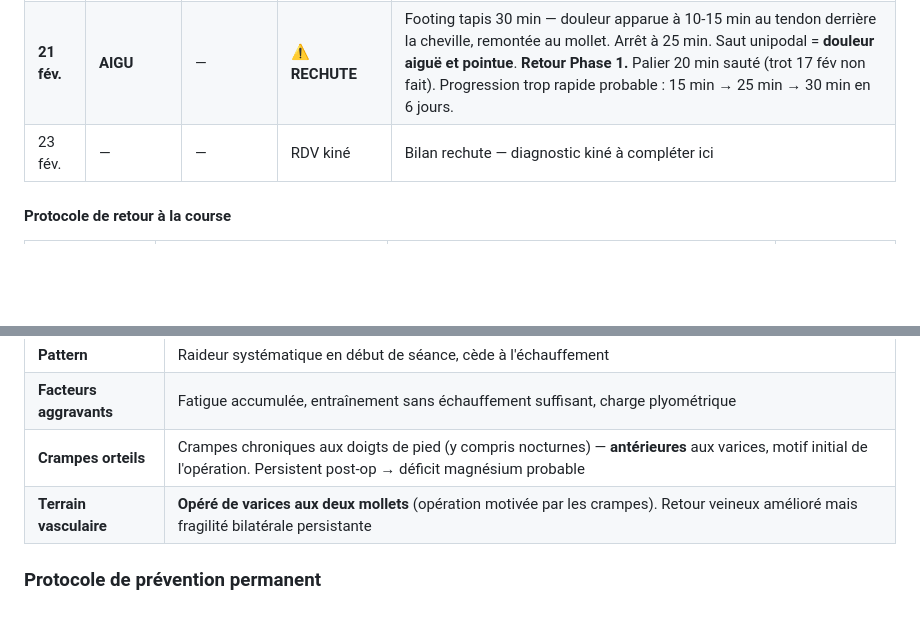
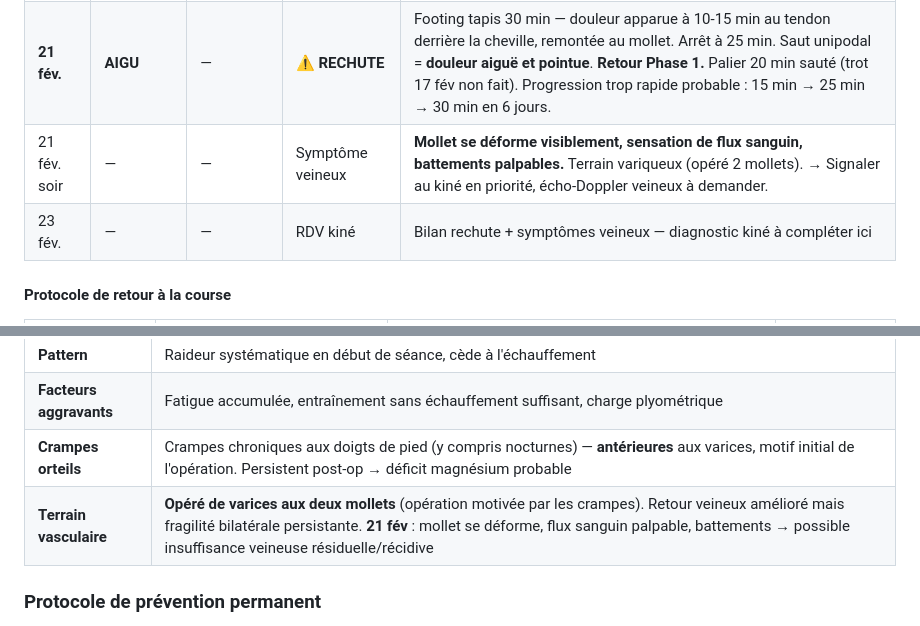
Before and after one commit to dreamskid/coach-trail, a Markdown page: blessures.md, 2 parts joined by grey strips. Drawn GitHub-style; blank space fills up the shorter version.

Commit message:
Add vascular symptom: visible calf deformation + pulsation
Symptôme veineux signalé le 21 fév soir : mollet se déforme visiblement, flux sanguin palpable, battements. Possible insuffisance veineuse résiduelle/récidive. Écho-Doppler à demander au kiné lundi.

Co-Authored-By: Claude Opus 4.6 <noreply@anthropic.com>

```diff
--- a/blessures.md
+++ b/blessures.md
@@ -39,7 +39,8 @@ Raideur bilatérale systématique à la jonction mollet/soléaire en début de c
 | 15 fév. | — | — | Trot 15 min ext. | 1er footing post-épisode. 1.8 km, FC 125 (Z1). RAS. |
 | 19 fév. | — | — | Footing tapis 25 min | 7-8 km/h, 0%, Z1. Soléaire 2/10, RPE 1. RAS. |
 | **21 fév.** | **AIGU** | — | **⚠️ RECHUTE** | Footing tapis 30 min — douleur apparue à 10-15 min au tendon derrière la cheville, remontée au mollet. Arrêt à 25 min. Saut unipodal = **douleur aiguë et pointue**. **Retour Phase 1.** Palier 20 min sauté (trot 17 fév non fait). Progression trop rapide probable : 15 min → 25 min → 30 min en 6 jours. |
-| 23 fév. | — | — | RDV kiné | Bilan rechute — diagnostic kiné à compléter ici |
+| 21 fév. soir | — | — | Symptôme veineux | **Mollet se déforme visiblement, sensation de flux sanguin, battements palpables.** Terrain variqueux (opéré 2 mollets). → Signaler au kiné en priorité, écho-Doppler veineux à demander. |
+| 23 fév. | — | — | RDV kiné | Bilan rechute + symptômes veineux — diagnostic kiné à compléter ici |
 
 #### Protocole de retour à la course
 
@@ -62,7 +63,7 @@ Raideur bilatérale systématique à la jonction mollet/soléaire en début de c
 | **Pattern** | Raideur systématique en début de séance, cède à l'échauffement |
 | **Facteurs aggravants** | Fatigue accumulée, entraînement sans échauffement suffisant, charge plyométrique |
 | **Crampes orteils** | Crampes chroniques aux doigts de pied (y compris nocturnes) — **antérieures** aux varices, motif initial de l'opération. Persistent post-op → déficit magnésium probable |
-| **Terrain vasculaire** | **Opéré de varices aux deux mollets** (opération motivée par les crampes). Retour veineux amélioré mais fragilité bilatérale persistante |
+| **Terrain vasculaire** | **Opéré de varices aux deux mollets** (opération motivée par les crampes). Retour veineux amélioré mais fragilité bilatérale persistante. **21 fév** : mollet se déforme, flux sanguin palpable, battements → possible insuffisance veineuse résiduelle/récidive |
 
 ### Protocole de prévention permanent
 
```
